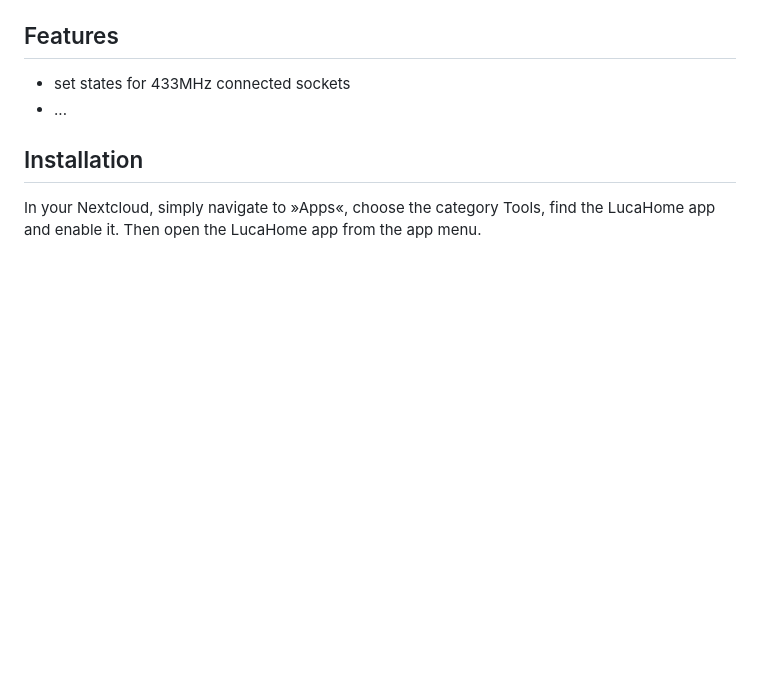
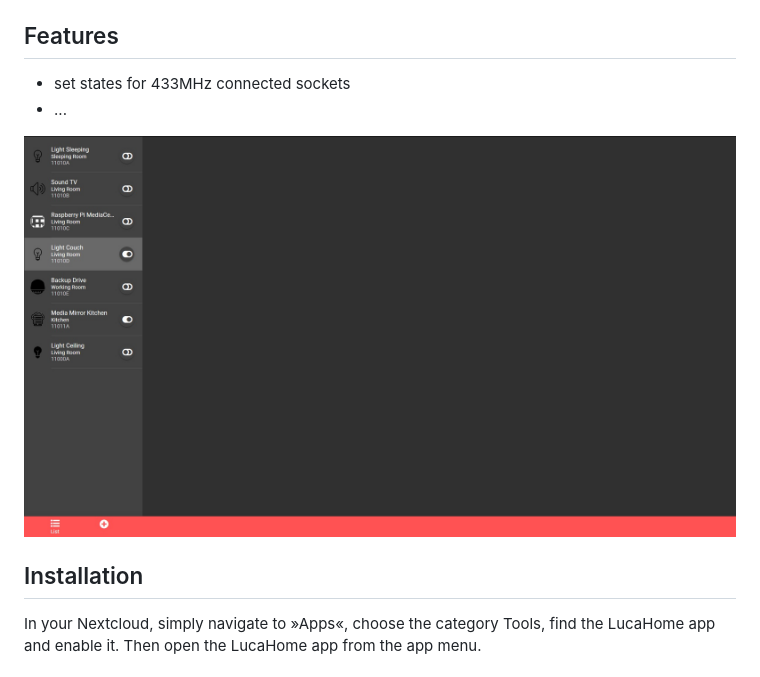
Before and after one commit to LucaHome/LucaHome-Nextcloud, a Markdown page: README.md, the part around the change. GitHub-like rendering; pictures changed too: screenshots/wip_20190213_1919.jpg (added); blank space fills up the shorter version.

Commit message:
adds screenshot

```diff
--- a/README.md
+++ b/README.md
@@ -9,6 +9,8 @@ Project for LucaHome integration into Nextcloud.
 
 * set states for 433MHz connected sockets
 * ...
+
+![alt tag](/screenshots/wip_20190213_1919.jpg)
 
 ## Installation
 
```
